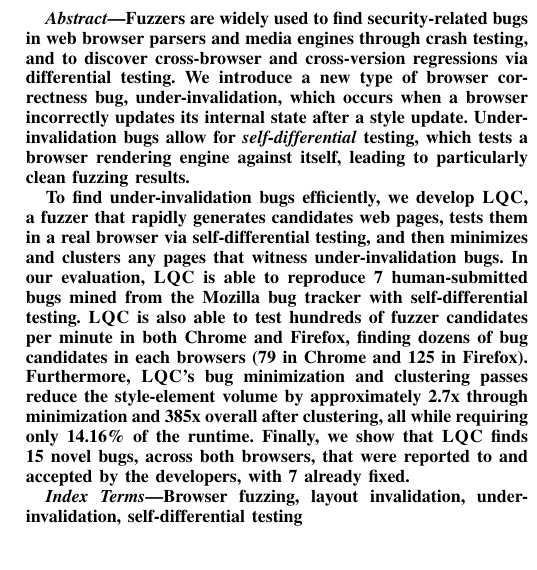
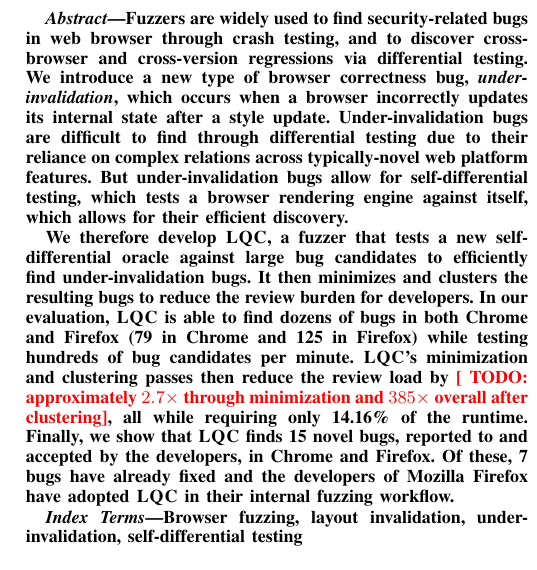
Before and after one commit to JJponce0913/Layout-Quickcheck-Thesis, a LaTeX thesis (Thesis_rough_draft.tex, which reads sec_00_abstract.tex): part of one column of page 1 of 12, cut so that both start at the same text. Compiled offline with pdfLaTeX; a missing font is replaced by an installed copy or a similar font; a LaTeX package or settings file that is missing is left out.

Commit message:
Abstract

```diff
--- a/sec_00_abstract.tex
+++ b/sec_00_abstract.tex
@@ -1,36 +1,39 @@
 
 \begin{abstract}
   Fuzzers are widely used to find
-    security-related bugs in web browser parsers and media engines
-    through crash testing,
+    security-related bugs in web browser through crash testing,
     and to discover cross-browser and cross-version regressions
     via differential testing.
   We introduce a new type of browser correctness bug,
-    under-invalidation, which occurs when a browser incorrectly
+    \emph{under-invalidation}, which occurs when a browser incorrectly
     updates its internal state after a style update.
-  Under-invalidation bugs allow for \emph{self-differential} testing,
+  Under-invalidation bugs are difficult to find
+    through differential testing due to their reliance on
+    complex relations across typically-novel web platform features.
+  But under-invalidation bugs allow for self-differential testing,
     which tests a browser rendering engine against itself,
-    leading to particularly clean fuzzing results.
+    which allows for their efficient discovery.
 
-  To find under-invalidation bugs efficiently,
-    we develop \toolname, a fuzzer that
-    rapidly generates candidates web pages,
-    tests them in a real browser via self-differential testing,
-    and then minimizes and clusters any pages
-    that witness under-invalidation bugs.
+  We therefore develop \toolname, a fuzzer that
+    tests a new self-differential oracle
+    against large bug candidates
+    to efficiently find under-invalidation bugs.
+  It then minimizes and clusters the resulting bugs
+    to reduce the review burden for developers.
   In our evaluation,
-    \toolname is able to reproduce \MozillaBugs human-submitted bugs
-    mined from the Mozilla bug tracker with self-differential testing.
-  \toolname is also able to test
-    hundreds of fuzzer candidates per minute in both Chrome and Firefox,
-    finding dozens of bug candidates in each browsers
-    (\NumBugsChromeWeights in Chrome and \NumBugsFfxWeights in Firefox).
-  Furthermore, \toolname's bug minimization and clustering passes
-    reduce the style-element volume by approximately 2.7x
-    through minimization and 385x overall after clustering,
+    \toolname is able to find dozens of bugs in both Chrome and Firefox
+    (\NumBugsChromeWeights in Chrome and \NumBugsFfxWeights in Firefox)
+    while testing hundreds of bug candidates per minute.
+  \toolname's minimization and clustering passes
+    then reduce the review load by
+    \todo{approximately $2.7\times$ through minimization
+      and $385\times$ overall after clustering},
     all while requiring only \RuntimePercentMinClust\ of the runtime.
   Finally, we show that \toolname finds
-    \NumBugsNovel novel bugs, across both browsers,
-    that were reported to and accepted by the developers,
-    with \NumBugsFixed already fixed.
+    \NumBugsNovel novel bugs,
+    reported to and accepted by the developers,
+    in Chrome and Firefox.
+  Of these, \NumBugsFixed bugs have already fixed
+    and the developers of Mozilla Firefox
+    have adopted \toolname in their internal fuzzing workflow.
 \end{abstract}
```
Also changed, not shown: Thesis_rough_draft.pdf.
